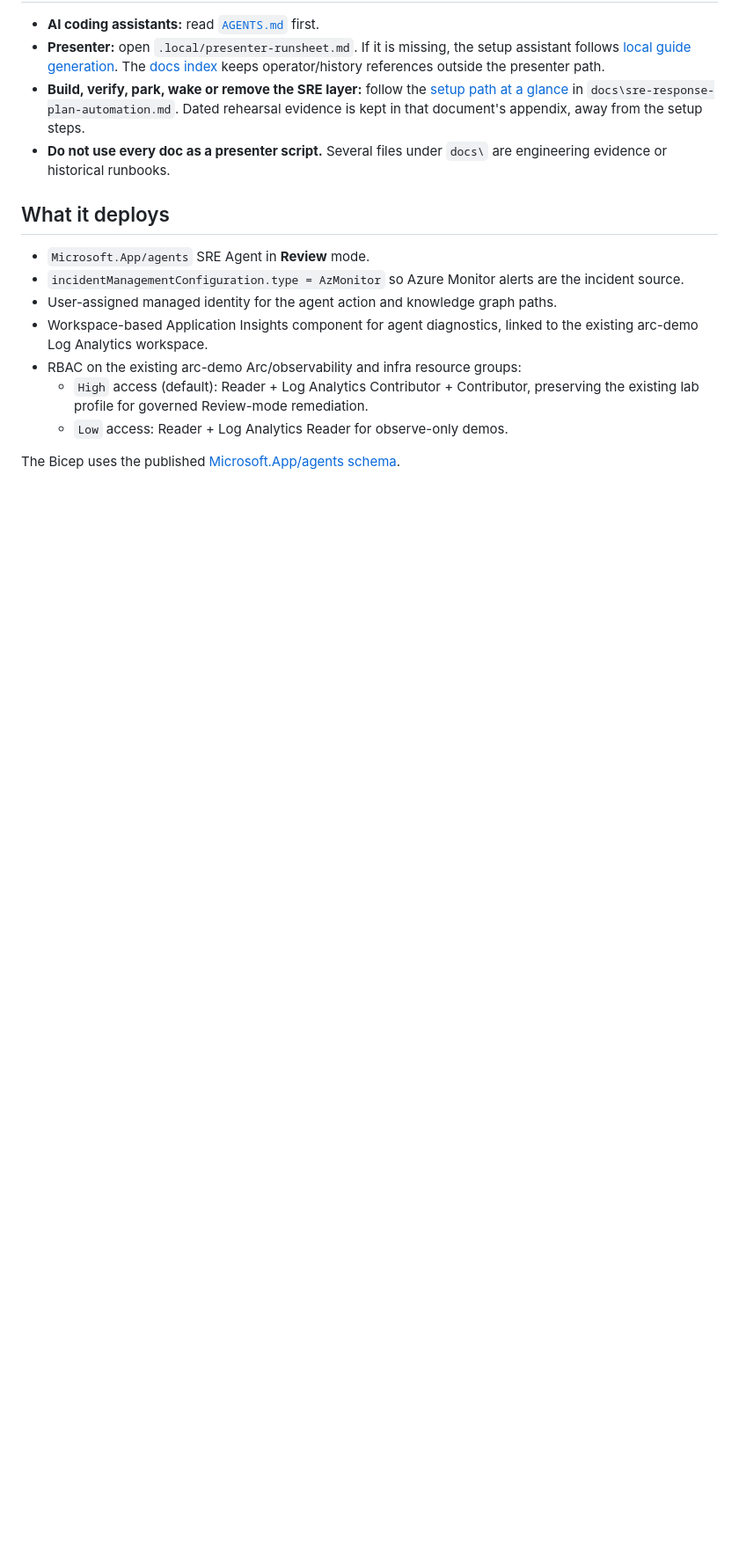
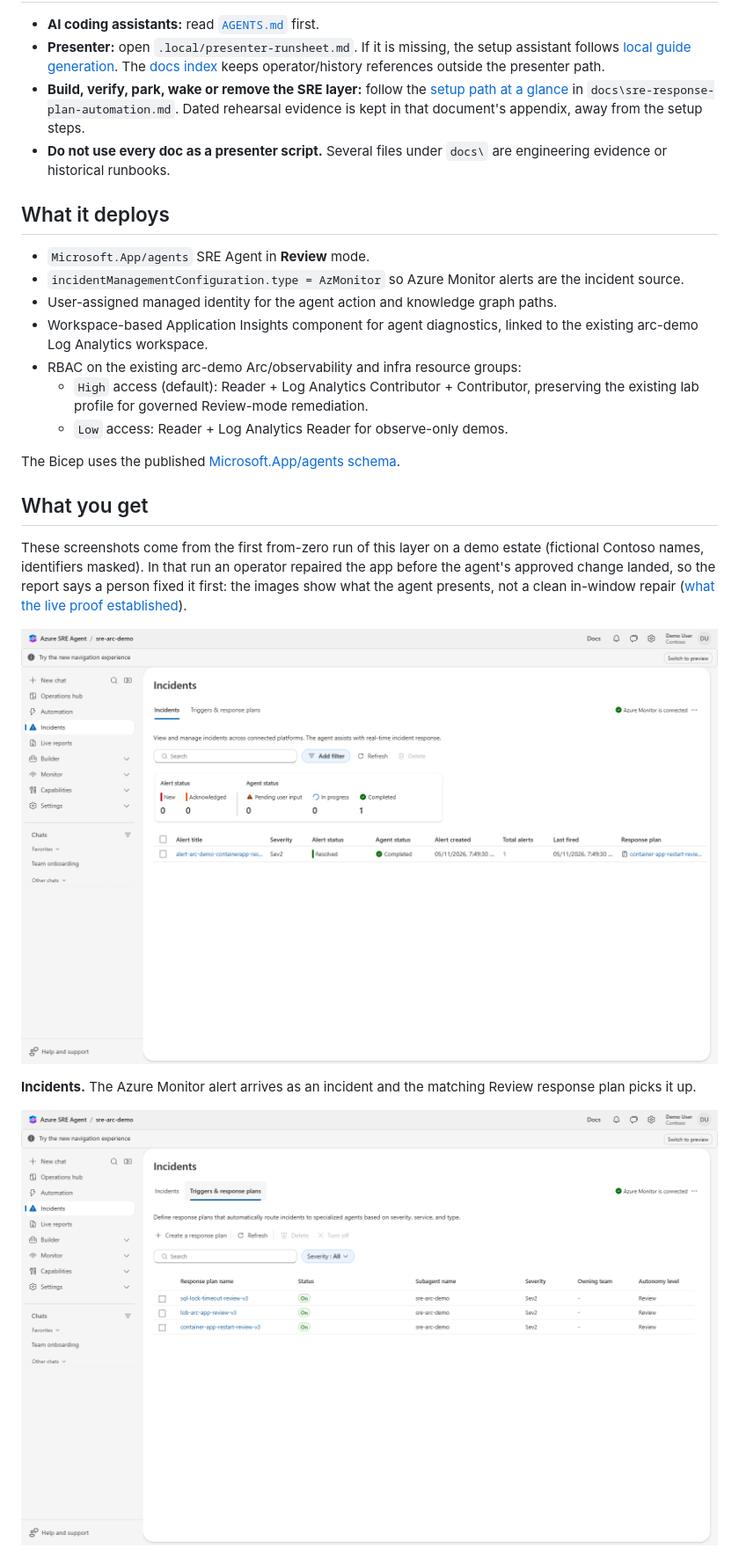
Before and after one commit to corey-skapin/sre-agent-demo, a Markdown page: README.md, the part around one of its changes. Shown at 88% size. GitHub-like rendering; pictures changed too: docs/images/sre-incidents.png (added), docs/images/sre-response-plans.png (added); blank space fills up the shorter version.

```diff
--- a/README.md
+++ b/README.md
@@ -26,3 +26,18 @@ card or customization step is required.
 
 The Bicep uses the published [Microsoft.App/agents schema](https://learn.microsoft.com/azure/templates/microsoft.app/2026-01-01/agents).
 
+## What you get
+
+These screenshots come from the first from-zero run of this layer on a demo estate
+(fictional Contoso names, identifiers masked). In that run an operator repaired the
+app before the agent's approved change landed, so the report says a person fixed it
+first: the images show what the agent presents, not a clean in-window repair
+([what the live proof established](docs/sre-response-plan-automation.md#live-lifecycle-proof-2026-11-05)).
+
+![Incidents view listing one resolved Sev2 Azure Monitor incident and its response plan](docs/images/sre-incidents.png)
+
+**Incidents.** The Azure Monitor alert arrives as an incident and the matching Review
+response plan picks it up.
+
+![Triggers and response plans tab listing three Review-mode plans](docs/images/sre-response-plans.png)
+
```
Also changed, not shown: other parts of README.md (+24 -1 lines), docs/images/sre-thread-approval.png (added), docs/images/sre-thread-investigation.png (added), docs/images/sre-thread-rca.png (added).
